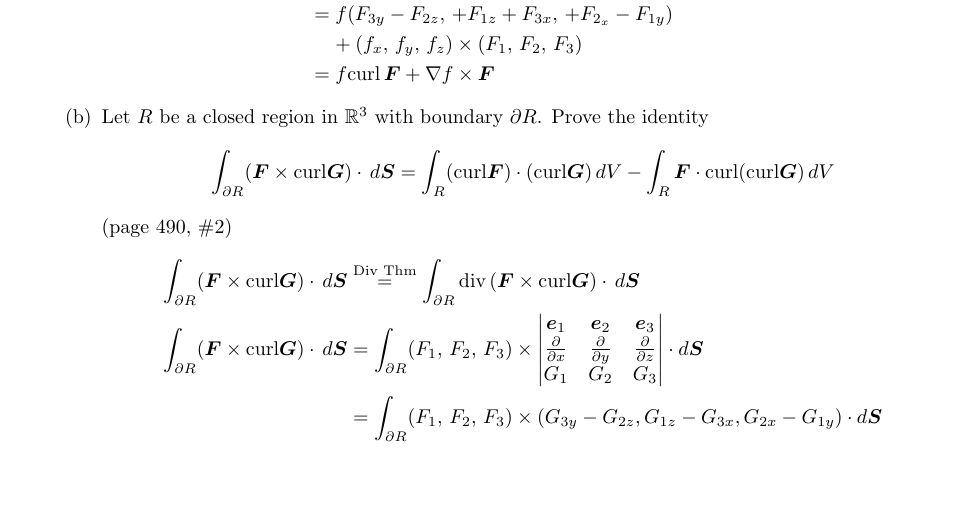
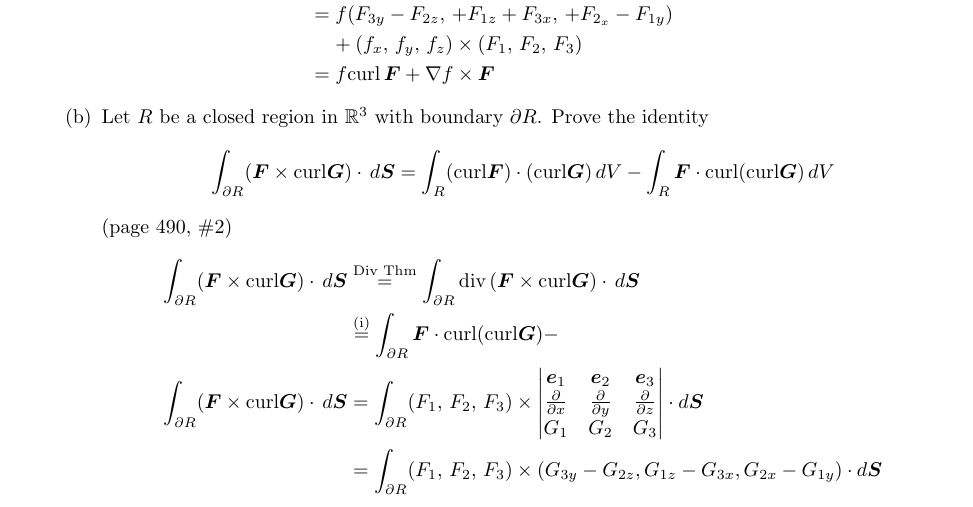
Before and after one commit to poonkeegan/school, a LaTeX document (matb42/a10.tex): part of page 16 of 16, cut so that both start at the same text, the shorter picture padded with empty space. Compiled offline with pdfLaTeX.

Commit message:
Fri Mar 30 13:42:42 EDT 2018

```diff
--- a/matb42/a10.tex
+++ b/matb42/a10.tex
@@ -723,6 +723,8 @@ Apr 3rd 2018}
         \cdot \, d \boldsymbol S & \overset{\text{Div Thm}}{=}
         \int_{\partial R}  \divt (\boldsymbol F \times \text{curl}
         \boldsymbol G) \cdot \, d \boldsymbol S \\
+        &\overset{\text{(i)}}{=} \int_{\partial R} \boldsymbol F \cdot
+        \text{curl}(\text{curl} \boldsymbol G) - \\
         \int_{\partial R} ( \boldsymbol F \times \text{curl} \boldsymbol G)
         \cdot \, d \boldsymbol S &= \int_{\partial R} (F_1,\, F_2,\, F_3)
         \times
```
Also changed, not shown: matb42/a10.pdf.
